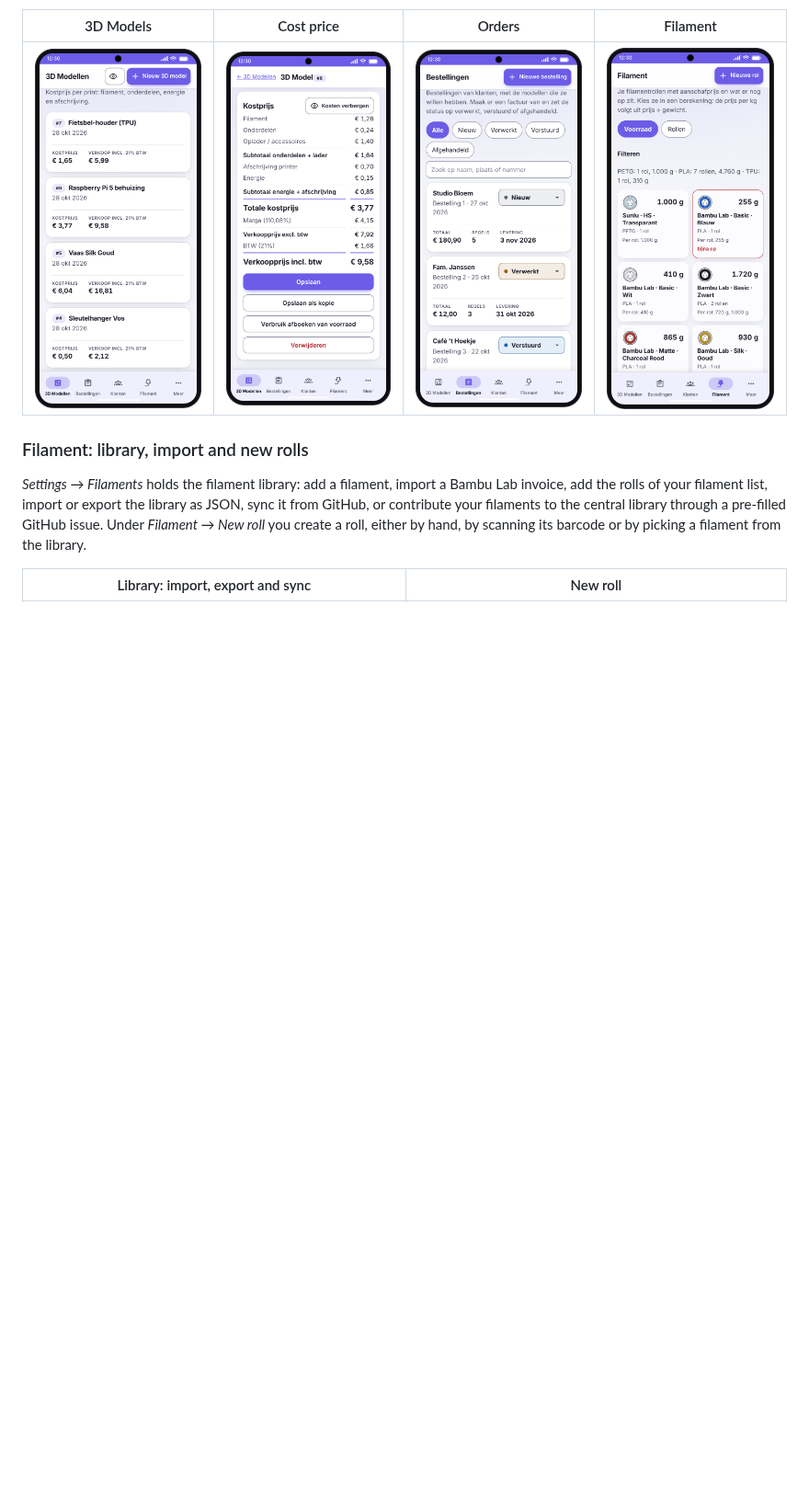
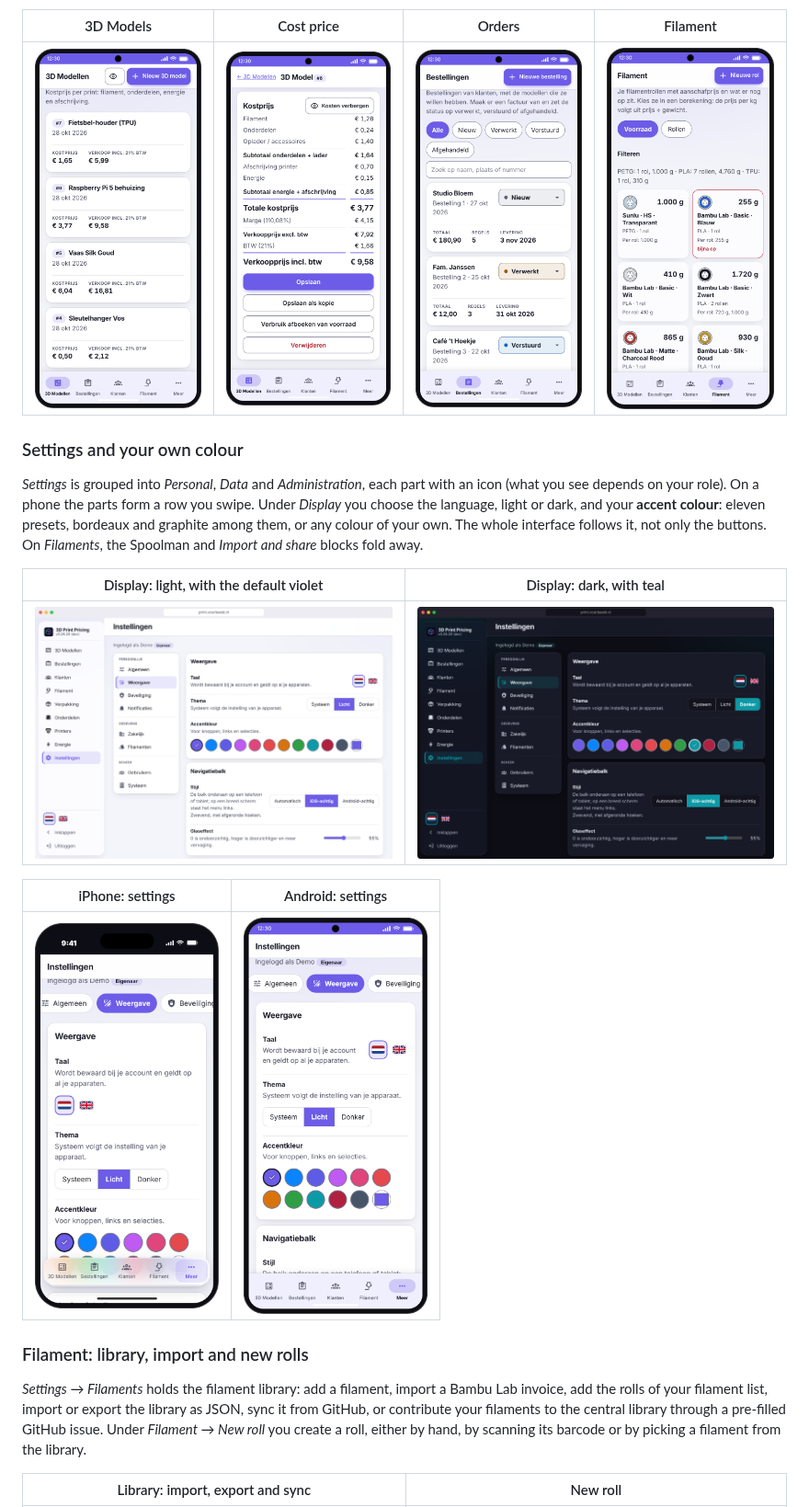
Before and after one commit to Flux76HQ/3dprint_pricing, a Markdown page: README.md, the part around the change. Shown at 92% size. Rendered like a GitHub page; pictures changed too: docs/assets/android-settings.png (added), docs/assets/desktop-settings-dark.png (added), docs/assets/desktop-settings.png (added); blank space fills up the shorter version.

```diff
--- a/README.md
+++ b/README.md
@@ -47,6 +47,18 @@ The full-width navigation bar with a pill behind the active icon.
 | 3D Models | Cost price | Orders | Filament |
 |:---:|:---:|:---:|:---:|
 | <img src="docs/assets/android-calculations.png" width="200" alt="Android: calculations" /> | <img src="docs/assets/android-calculation.png" width="200" alt="Android: cost price of a calculation" /> | <img src="docs/assets/android-orders.png" width="200" alt="Android: orders" /> | <img src="docs/assets/android-filament.png" width="200" alt="Android: filament stock" /> |
+
+### Settings and your own colour
+
+*Settings* is grouped into *Personal*, *Data* and *Administration*, each part with an icon (what you see depends on your role). On a phone the parts form a row you swipe. Under *Display* you choose the language, light or dark, and your **accent colour**: eleven presets, bordeaux and graphite among them, or any colour of your own. The whole interface follows it, not only the buttons. On *Filaments*, the Spoolman and *Import and share* blocks fold away.
+
+| Display: light, with the default violet | Display: dark, with teal |
+|:---:|:---:|
+| <img src="docs/assets/desktop-settings.png" width="440" alt="Desktop: Settings, Display, light with the violet accent colour" /> | <img src="docs/assets/desktop-settings-dark.png" width="440" alt="Desktop: Settings, Display, dark with the teal accent colour" /> |
+
+| iPhone: settings | Android: settings |
+|:---:|:---:|
+| <img src="docs/assets/ios-settings.png" width="200" alt="iOS: Settings with the swipeable menu" /> | <img src="docs/assets/android-settings.png" width="200" alt="Android: Settings with the swipeable menu" /> |
 
 ### Filament: library, import and new rolls
 
```
Also changed, not shown: README.nl.md (+12 -0 lines), 1 other file.
